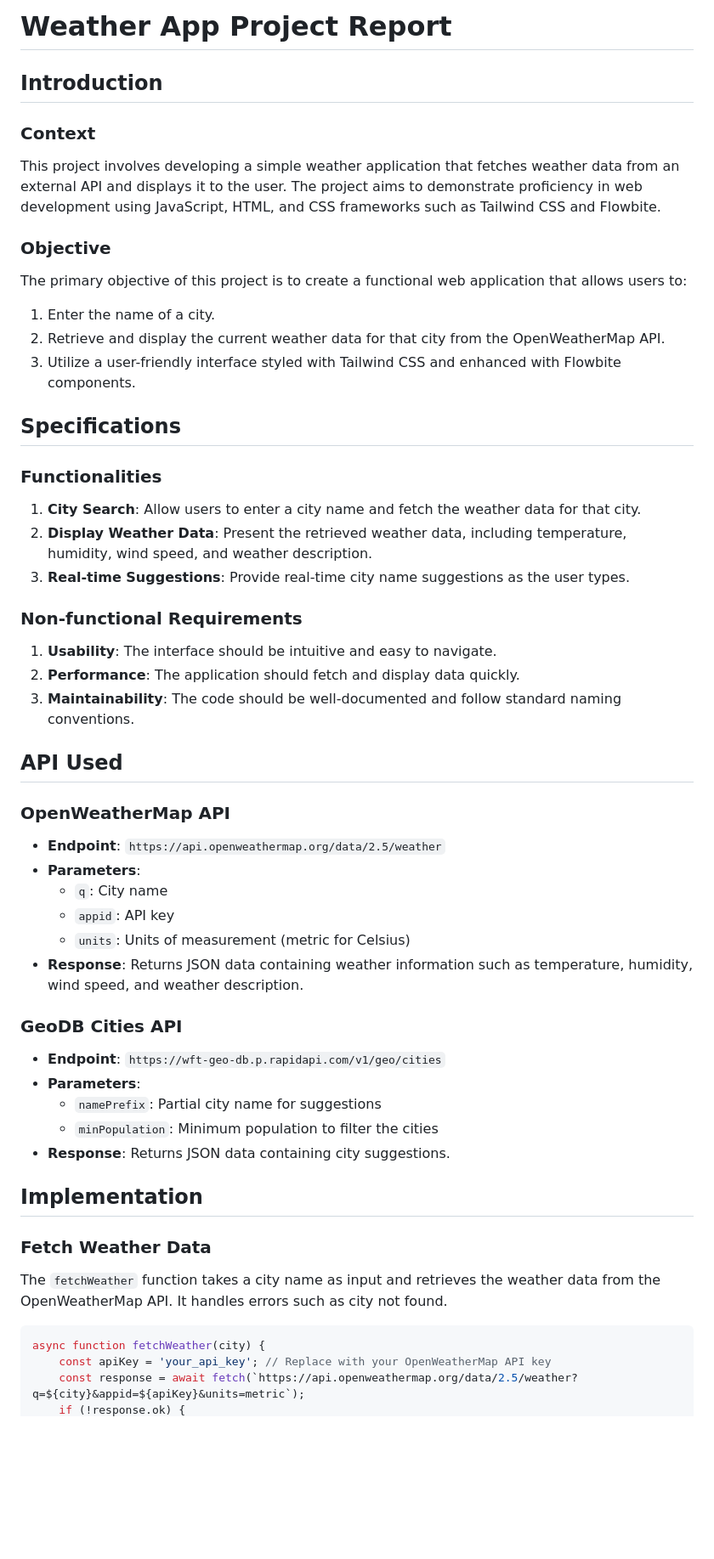
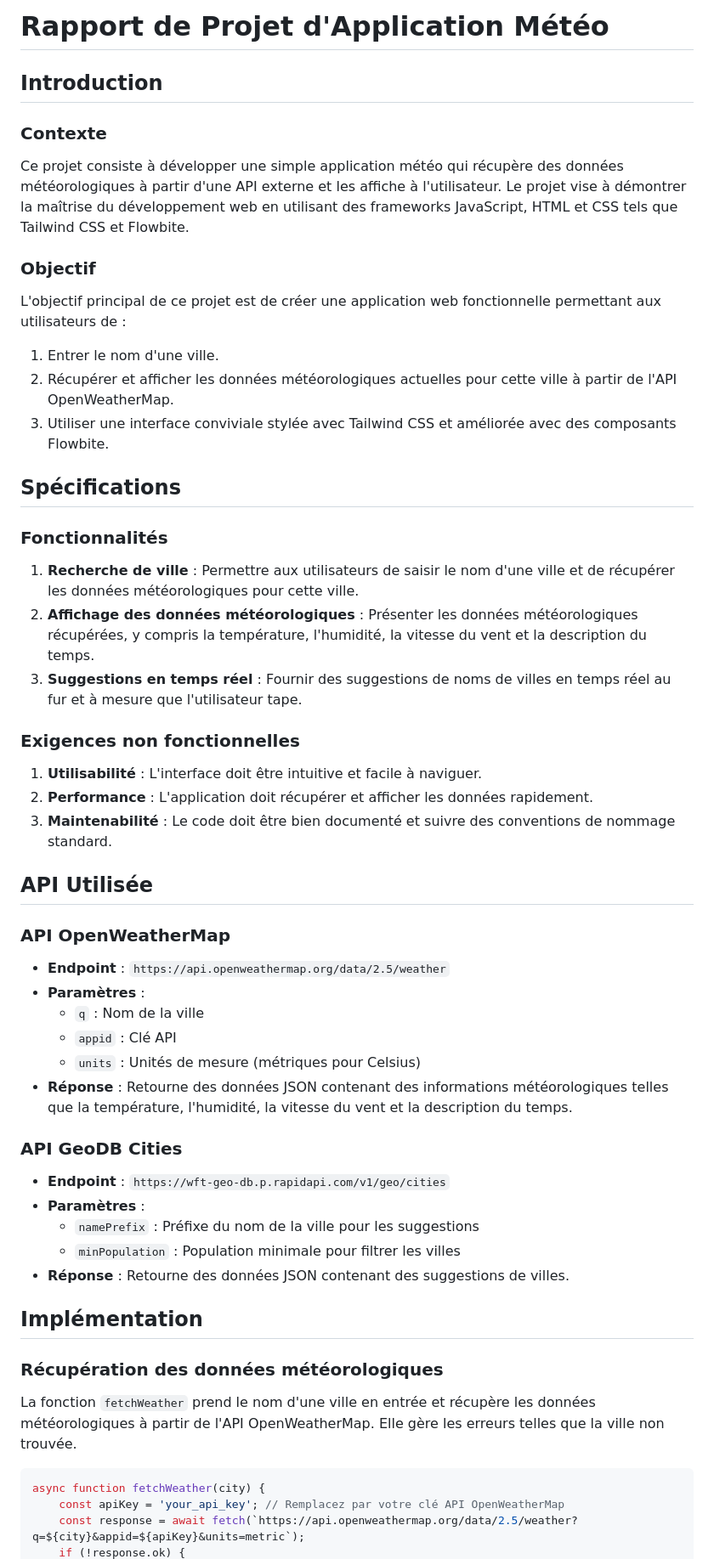
Before and after one commit to GitHackerz/webapp-nawel, a Markdown page: Readme.md, the part around one of its changes. Shown at 85% size. Drawn GitHub-style; blank space fills up the shorter version.

````diff
--- a/Readme.md
+++ b/Readme.md
@@ -1,52 +1,52 @@
-# Weather App Project Report
+# Rapport de Projet d'Application Météo
 
 ## Introduction
 
-### Context
-This project involves developing a simple weather application that fetches weather data from an external API and displays it to the user. The project aims to demonstrate proficiency in web development using JavaScript, HTML, and CSS frameworks such as Tailwind CSS and Flowbite.
+### Contexte
+Ce projet consiste à développer une simple application météo qui récupère des données météorologiques à partir d'une API externe et les affiche à l'utilisateur. Le projet vise à démontrer la maîtrise du développement web en utilisant des frameworks JavaScript, HTML et CSS tels que Tailwind CSS et Flowbite.
 
-### Objective
-The primary objective of this project is to create a functional web application that allows users to:
-1. Enter the name of a city.
-2. Retrieve and display the current weather data for that city from the OpenWeatherMap API.
-3. Utilize a user-friendly interface styled with Tailwind CSS and enhanced with Flowbite components.
+### Objectif
+L'objectif principal de ce projet est de créer une application web fonctionnelle permettant aux utilisateurs de :
+1. Entrer le nom d'une ville.
+2. Récupérer et afficher les données météorologiques actuelles pour cette ville à partir de l'API OpenWeatherMap.
+3. Utiliser une interface conviviale stylée avec Tailwind CSS et améliorée avec des composants Flowbite.
 
-## Specifications
+## Spécifications
 
-### Functionalities
-1. **City Search**: Allow users to enter a city name and fetch the weather data for that city.
-2. **Display Weather Data**: Present the retrieved weather data, including temperature, humidity, wind speed, and weather description.
-3. **Real-time Suggestions**: Provide real-time city name suggestions as the user types.
+### Fonctionnalités
+1. **Recherche de ville** : Permettre aux utilisateurs de saisir le nom d'une ville et de récupérer les données météorologiques pour cette ville.
+2. **Affichage des données météorologiques** : Présenter les données météorologiques récupérées, y compris la température, l'humidité, la vitesse du vent et la description du temps.
+3. **Suggestions en temps réel** : Fournir des suggestions de noms de villes en temps réel au fur et à mesure que l'utilisateur tape.
 
-### Non-functional Requirements
-1. **Usability**: The interface should be intuitive and easy to navigate.
-2. **Performance**: The application should fetch and display data quickly.
-3. **Maintainability**: The code should be well-documented and follow standard naming conventions.
+### Exigences non fonctionnelles
+1. **Utilisabilité** : L'interface doit être intuitive et facile à naviguer.
+2. **Performance** : L'application doit récupérer et afficher les données rapidement.
+3. **Maintenabilité** : Le code doit être bien documenté et suivre des conventions de nommage standard.
 
-## API Used
+## API Utilisée
 
-### OpenWeatherMap API
-- **Endpoint**: `https://api.openweathermap.org/data/2.5/weather`
-- **Parameters**:
-  - `q`: City name
-  - `appid`: API key
-  - `units`: Units of measurement (metric for Celsius)
-- **Response**: Returns JSON data containing weather information such as temperature, humidity, wind speed, and weather description.
+### API OpenWeatherMap
+- **Endpoint** : `https://api.openweathermap.org/data/2.5/weather`
+- **Paramètres** :
+  - `q` : Nom de la ville
+  - `appid` : Clé API
+  - `units` : Unités de mesure (métriques pour Celsius)
+- **Réponse** : Retourne des données JSON contenant des informations météorologiques telles que la température, l'humidité, la vitesse du vent et la description du temps.
 
-### GeoDB Cities API
-- **Endpoint**: `https://wft-geo-db.p.rapidapi.com/v1/geo/cities`
-- **Parameters**:
-  - `namePrefix`: Partial city name for suggestions
-  - `minPopulation`: Minimum population to filter the cities
-- **Response**: Returns JSON data containing city suggestions.
+### API GeoDB Cities
+- **Endpoint** : `https://wft-geo-db.p.rapidapi.com/v1/geo/cities`
+- **Paramètres** :
+  - `namePrefix` : Préfixe du nom de la ville pour les suggestions
+  - `minPopulation` : Population minimale pour filtrer les villes
+- **Réponse** : Retourne des données JSON contenant des suggestions de villes.
 
-## Implementation
+## Implémentation
 
-### Fetch Weather Data
-The `fetchWeather` function takes a city name as input and retrieves the weather data from the OpenWeatherMap API. It handles errors such as city not found.
+### Récupération des données météorologiques
+La fonction `fetchWeather` prend le nom d'une ville en entrée et récupère les données météorologiques à partir de l'API OpenWeatherMap. Elle gère les erreurs telles que la ville non trouvée.
 
 ```javascript
 async function fetchWeather(city) {
-    const apiKey = 'your_api_key'; // Replace with your OpenWeatherMap API key
+    const apiKey = 'your_api_key'; // Remplacez par votre clé API OpenWeatherMap
     const response = await fetch(`https://api.openweathermap.org/data/2.5/weather?q=${city}&appid=${apiKey}&units=metric`);
     if (!response.ok) {
````
Also changed, not shown: other parts of Readme.md (+32 -37 lines).
